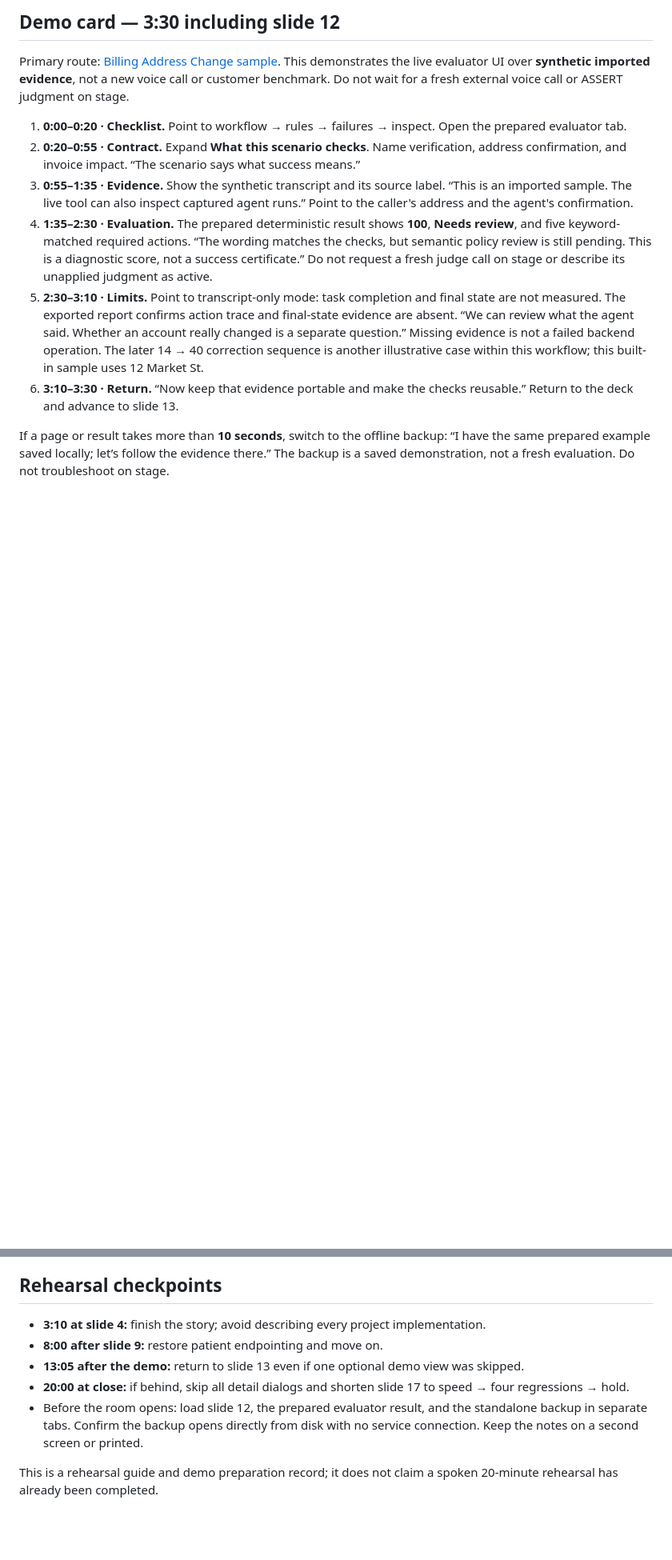
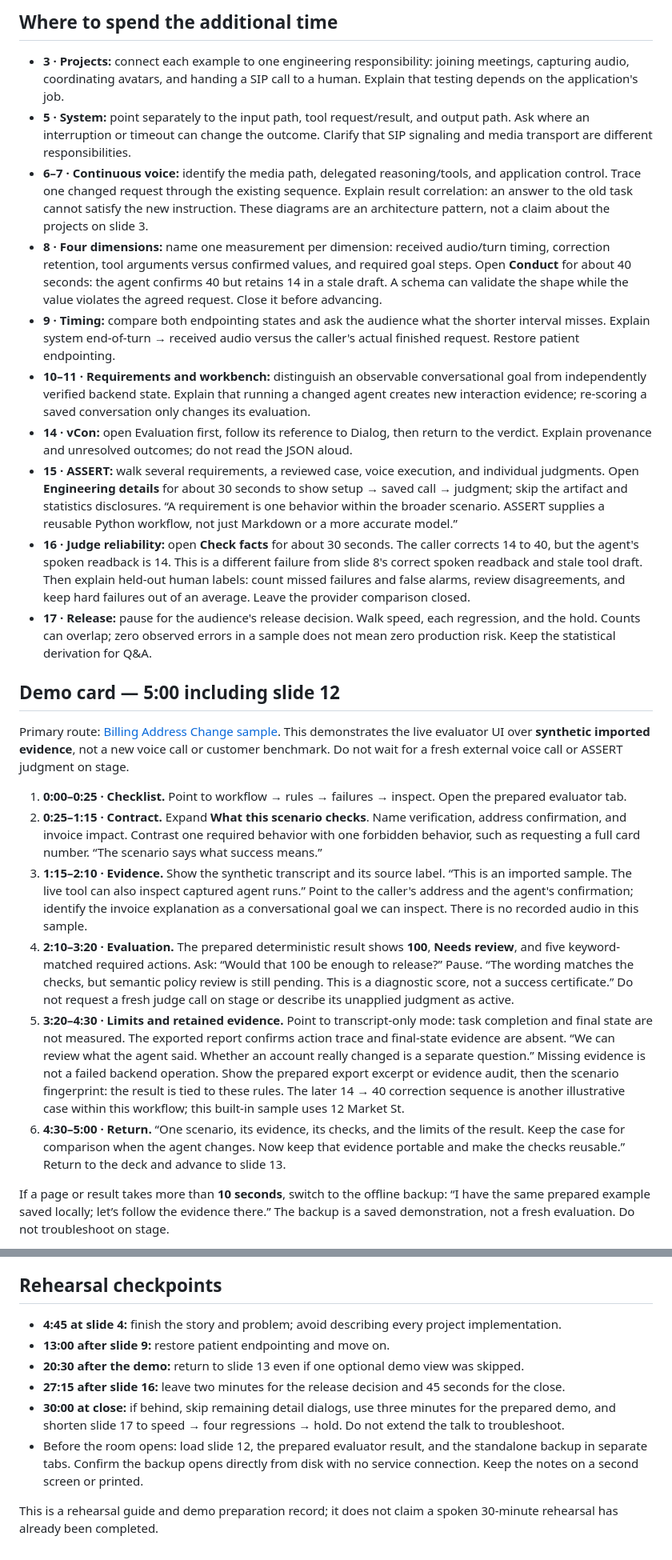
Before and after one commit to agonza1/real-time-voice-agent-evals-presentation, a Markdown page: docs/rehearsal-notes.md, 2 parts joined by grey strips. Shown at 80% size. Rendered like a GitHub page; blank space fills up the shorter version.

Commit message:
Expand speaker notes to a 30-minute talk and demo

```diff
--- a/docs/rehearsal-notes.md
+++ b/docs/rehearsal-notes.md
@@ -25,14 +25,27 @@ Use these as cues, not a word-for-word script. Times include pointing, pauses, a
 
-## Demo card — 3:30 including slide 12
+## Where to spend the additional time
+
+- **3 · Projects:** connect each example to one engineering responsibility: joining meetings, capturing audio, coordinating avatars, and handing a SIP call to a human. Explain that testing depends on the application's job.
+- **5 · System:** point separately to the input path, tool request/result, and output path. Ask where an interruption or timeout can change the outcome. Clarify that SIP signaling and media transport are different responsibilities.
+- **6–7 · Continuous voice:** identify the media path, delegated reasoning/tools, and application control. Trace one changed request through the existing sequence. Explain result correlation: an answer to the old task cannot satisfy the new instruction. These diagrams are an architecture pattern, not a claim about the projects on slide 3.
+- **8 · Four dimensions:** name one measurement per dimension: received audio/turn timing, correction retention, tool arguments versus confirmed values, and required goal steps. Open **Conduct** for about 40 seconds: the agent confirms 40 but retains 14 in a stale draft. A schema can validate the shape while the value violates the agreed request. Close it before advancing.
+- **9 · Timing:** compare both endpointing states and ask the audience what the shorter interval misses. Explain system end-of-turn → received audio versus the caller's actual finished request. Restore patient endpointing.
+- **10–11 · Requirements and workbench:** distinguish an observable conversational goal from independently verified backend state. Explain that running a changed agent creates new interaction evidence; re-scoring a saved conversation only changes its evaluation.
+- **14 · vCon:** open Evaluation first, follow its reference to Dialog, then return to the verdict. Explain provenance and unresolved outcomes; do not read the JSON aloud.
+- **15 · ASSERT:** walk several requirements, a reviewed case, voice execution, and individual judgments. Open **Engineering details** for about 30 seconds to show setup → saved call → judgment; skip the artifact and statistics disclosures. “A requirement is one behavior within the broader scenario. ASSERT supplies a reusable Python workflow, not just Markdown or a more accurate model.”
+- **16 · Judge reliability:** open **Check facts** for about 30 seconds. The caller corrects 14 to 40, but the agent's spoken readback is 14. This is a different failure from slide 8's correct spoken readback and stale tool draft. Then explain held-out human labels: count missed failures and false alarms, review disagreements, and keep hard failures out of an average. Leave the provider comparison closed.
+- **17 · Release:** pause for the audience's release decision. Walk speed, each regression, and the hold. Counts can overlap; zero observed errors in a sample does not mean zero production risk. Keep the statistical derivation for Q&A.
+
+## Demo card — 5:00 including slide 12
 
 Primary route: [Billing Address Change sample](http://127.0.0.1:3012/eval?suite_id=call-center-voice-ai&scenario_id=billing-address-change&sample=1). This demonstrates the live evaluator UI over **synthetic imported evidence**, not a new voice call or customer benchmark. Do not wait for a fresh external voice call or ASSERT judgment on stage.
 
-1. **0:00–0:20 · Checklist.** Point to workflow → rules → failures → inspect. Open the prepared evaluator tab.
-2. **0:20–0:55 · Contract.** Expand **What this scenario checks**. Name verification, address confirmation, and invoice impact. “The scenario says what success means.”
-3. **0:55–1:35 · Evidence.** Show the synthetic transcript and its source label. “This is an imported sample. The live tool can also inspect captured agent runs.” Point to the caller's address and the agent's confirmation.
-4. **1:35–2:30 · Evaluation.** The prepared deterministic result shows **100**, **Needs review**, and five keyword-matched required actions. “The wording matches the checks, but semantic policy review is still pending. This is a diagnostic score, not a success certificate.” Do not request a fresh judge call on stage or describe its unapplied judgment as active.
-5. **2:30–3:10 · Limits.** Point to transcript-only mode: task completion and final state are not measured. The exported report confirms action trace and final-state evidence are absent. “We can review what the agent said. Whether an account really changed is a separate question.” Missing evidence is not a failed backend operation. The later 14 → 40 correction sequence is another illustrative case within this workflow; this built-in sample uses 12 Market St.
-6. **3:10–3:30 · Return.** “Now keep that evidence portable and make the checks reusable.” Return to the deck and advance to slide 13.
+1. **0:00–0:25 · Checklist.** Point to workflow → rules → failures → inspect. Open the prepared evaluator tab.
+2. **0:25–1:15 · Contract.** Expand **What this scenario checks**. Name verification, address confirmation, and invoice impact. Contrast one required behavior with one forbidden behavior, such as requesting a full card number. “The scenario says what success means.”
+3. **1:15–2:10 · Evidence.** Show the synthetic transcript and its source label. “This is an imported sample. The live tool can also inspect captured agent runs.” Point to the caller's address and the agent's confirmation; identify the invoice explanation as a conversational goal we can inspect. There is no recorded audio in this sample.
+4. **2:10–3:20 · Evaluation.** The prepared deterministic result shows **100**, **Needs review**, and five keyword-matched required actions. Ask: “Would that 100 be enough to release?” Pause. “The wording matches the checks, but semantic policy review is still pending. This is a diagnostic score, not a success certificate.” Do not request a fresh judge call on stage or describe its unapplied judgment as active.
+5. **3:20–4:30 · Limits and retained evidence.** Point to transcript-only mode: task completion and final state are not measured. The exported report confirms action trace and final-state evidence are absent. “We can review what the agent said. Whether an account really changed is a separate question.” Missing evidence is not a failed backend operation. Show the prepared export excerpt or evidence audit, then the scenario fingerprint: the result is tied to these rules. The later 14 → 40 correction sequence is another illustrative case within this workflow; this built-in sample uses 12 Market St.
+6. **4:30–5:00 · Return.** “One scenario, its evidence, its checks, and the limits of the result. Keep the case for comparison when the agent changes. Now keep that evidence portable and make the checks reusable.” Return to the deck and advance to slide 13.
 
 If a page or result takes more than **10 seconds**, switch to the offline backup: “I have the same prepared example saved locally; let’s follow the evidence there.” The backup is a saved demonstration, not a fresh evaluation. Do not troubleshoot on stage.
 
@@ -42,10 +55,11 @@ Preparation verified the actual evaluation and its export. The browser automatio
 
 ## Rehearsal checkpoints
 
-- **3:10 at slide 4:** finish the story; avoid describing every project implementation.
-- **8:00 after slide 9:** restore patient endpointing and move on.
-- **13:05 after the demo:** return to slide 13 even if one optional demo view was skipped.
-- **20:00 at close:** if behind, skip all detail dialogs and shorten slide 17 to speed → four regressions → hold.
+- **4:45 at slide 4:** finish the story and problem; avoid describing every project implementation.
+- **13:00 after slide 9:** restore patient endpointing and move on.
+- **20:30 after the demo:** return to slide 13 even if one optional demo view was skipped.
+- **27:15 after slide 16:** leave two minutes for the release decision and 45 seconds for the close.
+- **30:00 at close:** if behind, skip remaining detail dialogs, use three minutes for the prepared demo, and shorten slide 17 to speed → four regressions → hold. Do not extend the talk to troubleshoot.
 - Before the room opens: load slide 12, the prepared evaluator result, and the standalone backup in separate tabs. Confirm the backup opens directly from disk with no service connection. Keep the notes on a second screen or printed.
 
-This is a rehearsal guide and demo preparation record; it does not claim a spoken 20-minute rehearsal has already been completed.
+This is a rehearsal guide and demo preparation record; it does not claim a spoken 30-minute rehearsal has already been completed.
```
Also changed, not shown: other parts of docs/rehearsal-notes.md (+20 -20 lines), docs/speaker-notes.md (+26 -27 lines).
